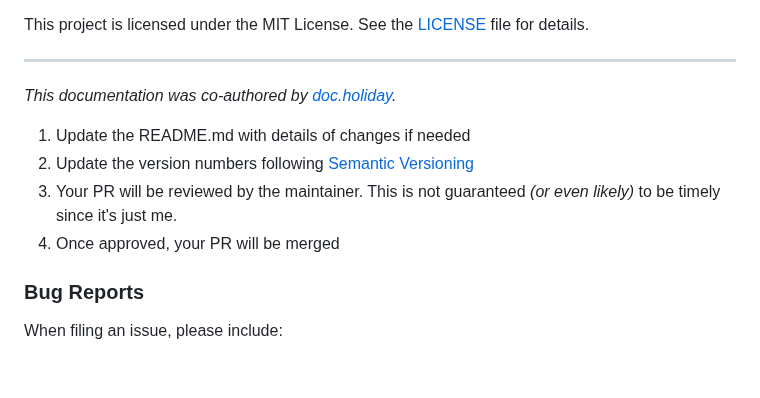
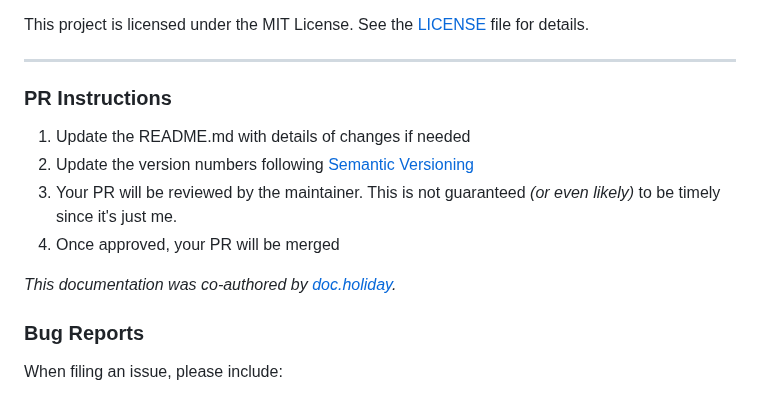
Before and after one commit to britt/teleprompter, a Markdown page: README.md, the part around the change. Rendered like a GitHub page; blank space fills up the shorter version.

Commit message:
Update lines 156-161 in README.md

```diff
--- a/README.md
+++ b/README.md
@@ -153,12 +153,13 @@ We welcome contributions to Teleprompter! Here's how you can help:
 This project is licensed under the MIT License. See the [LICENSE](LICENSE) file for details.
 
 ---
-
-_This documentation was co-authored by [doc.holiday](https://doc.holiday)._
+### PR Instructions
 1. Update the README.md with details of changes if needed
 2. Update the version numbers following [Semantic Versioning](https://semver.org/)
 3. Your PR will be reviewed by the maintainer. This is not guaranteed _(or even likely)_ to be timely since it's just me.
 4. Once approved, your PR will be merged
+
+_This documentation was co-authored by [doc.holiday](https://doc.holiday)._
 
 ### Bug Reports
 
```
